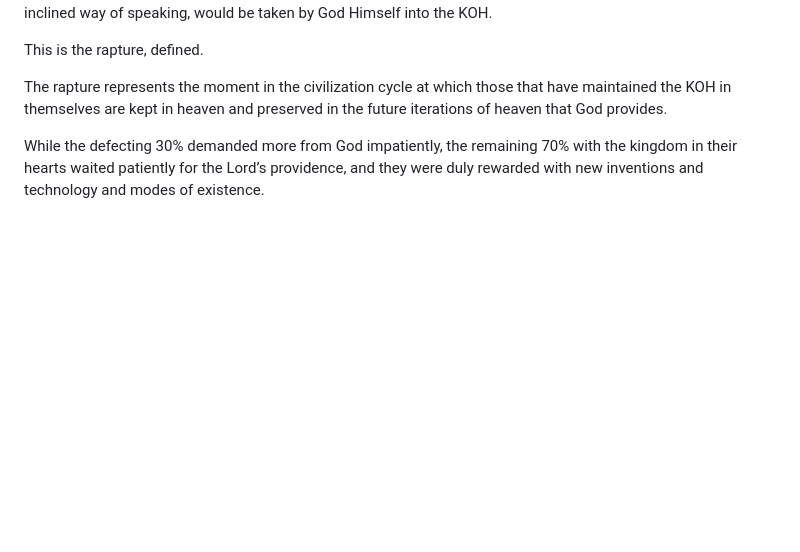
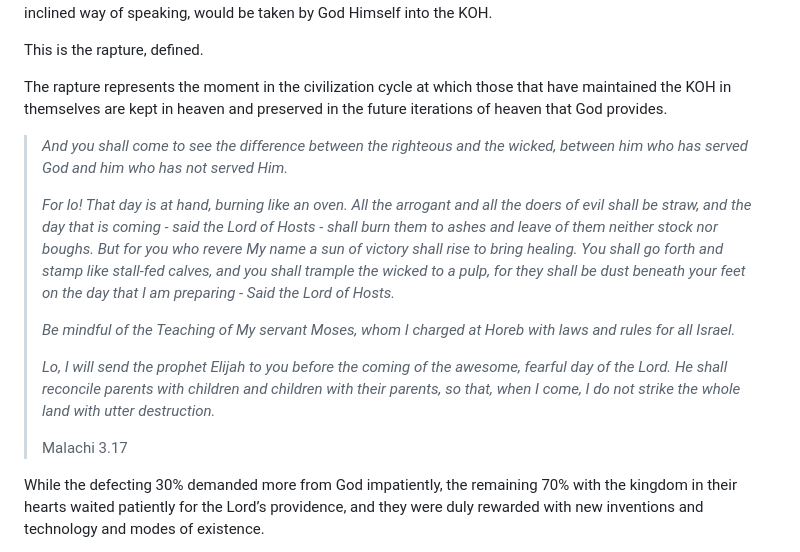
Before and after one commit to softwar3forthemind/City-of-Louis, a Markdown page: _entries/law/2026-07-04-the-kingdom-of-heaven.md, the part around the change. Rendered like a GitHub page; blank space fills up the shorter version.

Commit message:
Update Law “2026-07-04-the-kingdom-of-heaven”

```diff
--- a/_entries/law/2026-07-04-the-kingdom-of-heaven.md
+++ b/_entries/law/2026-07-04-the-kingdom-of-heaven.md
@@ -37,6 +37,16 @@ Through either war and conquest from an invading nation or through plain old fai
 This is the rapture, defined.
 
 The rapture represents the moment in the civilization cycle at which those that have maintained the KOH in themselves are kept in heaven and preserved in the future iterations of heaven that God provides.
+
+> *And you shall come to see the difference between the righteous and the wicked, between him who has served God and him who has not served Him.*
+>
+> *For lo! That day is at hand, burning like an oven. All the arrogant and all the doers of evil shall be straw, and the day that is coming - said the Lord of Hosts - shall burn them to ashes and leave of them neither stock nor boughs. But for you who revere My name a sun of victory shall rise to bring healing. You shall go forth and stamp like stall-fed calves, and you shall trample the wicked to a pulp, for they shall be dust beneath your feet on the day that I am preparing - Said the Lord of Hosts.*
+>
+> *Be mindful of the Teaching of My servant Moses, whom I charged at Horeb with laws and rules for all Israel.*
+>
+> *Lo, I will send the prophet Elijah to you before the coming of the awesome, fearful day of the Lord. He shall reconcile parents with children and children with their parents, so that, when I come, I do not strike the whole land with utter destruction.*
+>
+> Malachi 3.17
 
 While the defecting 30% demanded more from God impatiently, the remaining 70% with the kingdom in their hearts waited patiently for the Lord’s providence, and they were duly rewarded with new inventions and technology and modes of existence.
 
```
